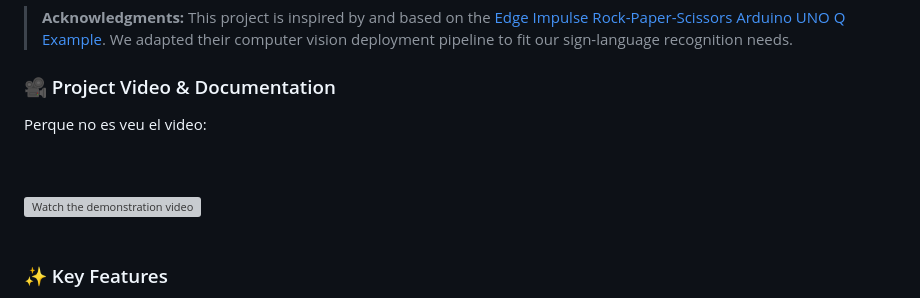
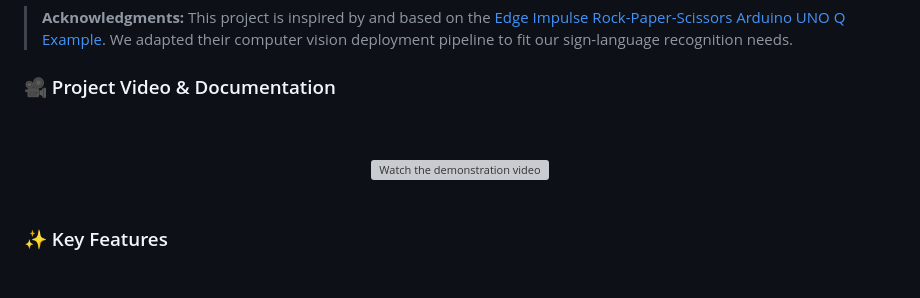
Before and after one commit to CarlosRecaj/ConnectGlove, a Markdown page: README.md, the part around one of its changes. Drawn GitHub-style; blank space fills up the shorter version; grey boxes are pictures that could not be loaded.

```diff
--- a/README.md
+++ b/README.md
@@ -37,6 +37,5 @@ Millions of non-verbal people rely on sign language for everyday communication.
 
 ### 🎥 Project Video & Documentation
 
-Perque no es veu el video: <p align="center">
-
+<p align="center">
   <br><br>
@@ -45,7 +44,6 @@ Perque no es veu el video: <p align="center">
   </a>
   <br><br>
 </p>
-
 
 
 ### ✨ Key Features
```
Also changed, not shown: other parts of README.md (+2 -2 lines).
